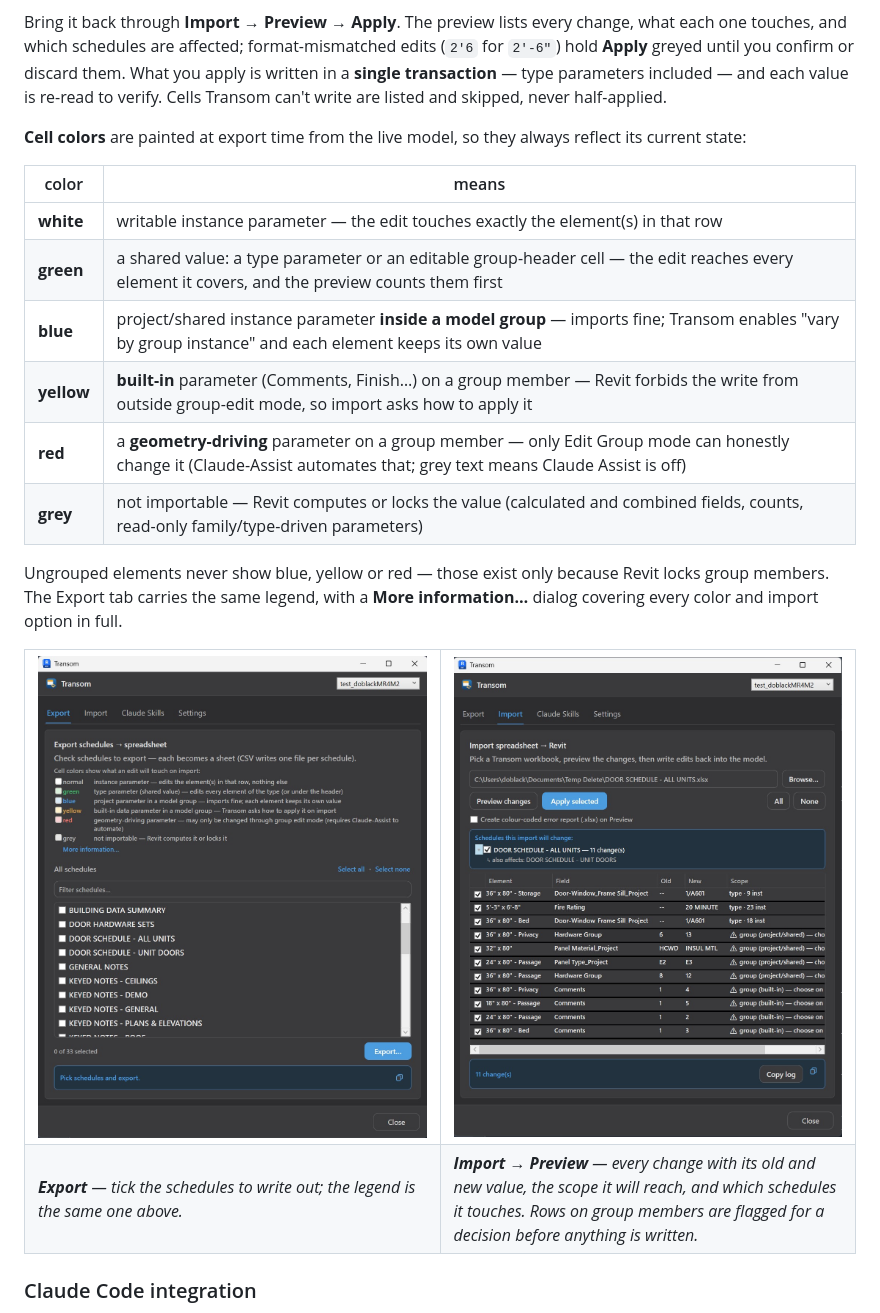
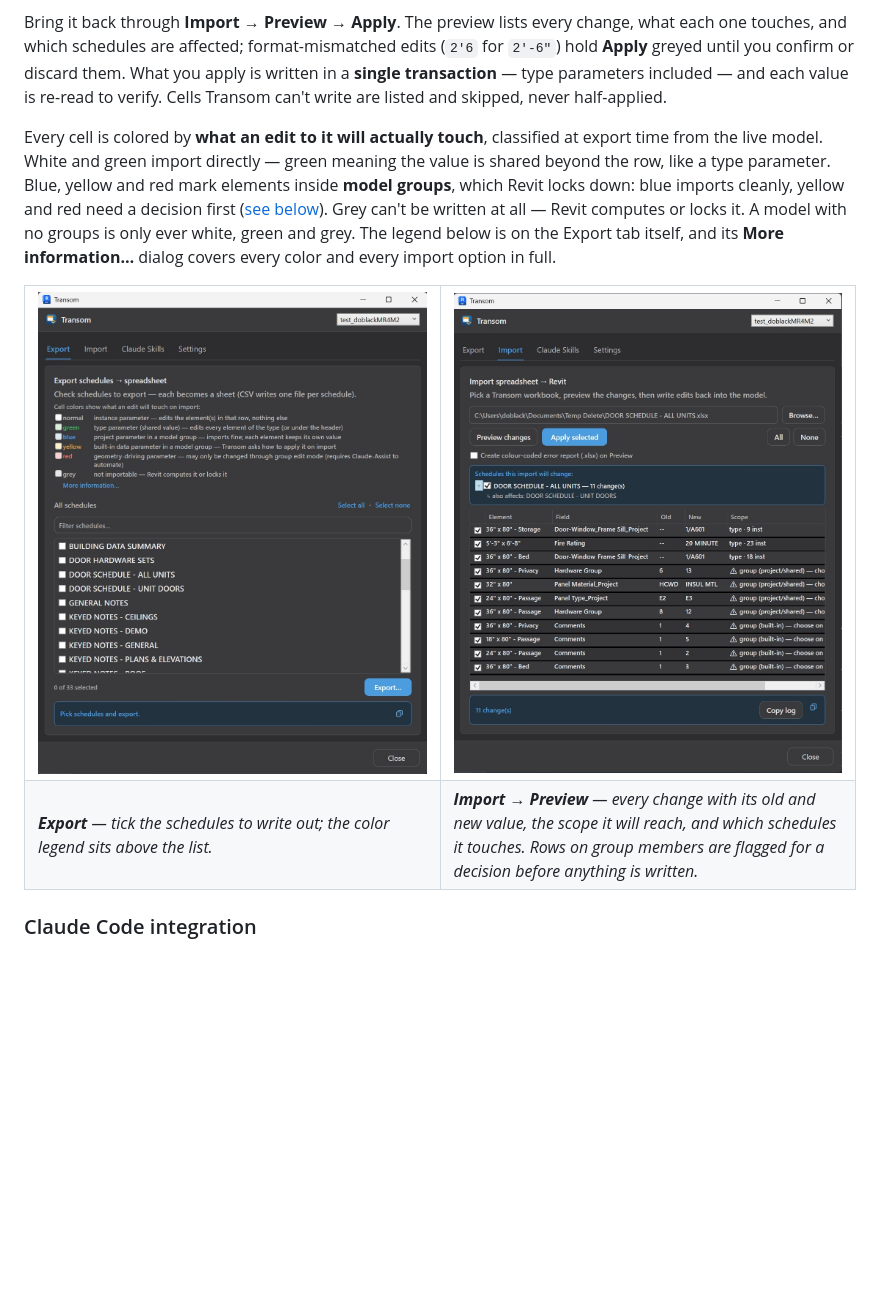
Before and after one commit to Dave5264/transom-revit, a Markdown page: Readme.md, the part around the change. Drawn GitHub-style; blank space fills up the shorter version.

Commit message:
docs: replace the README color table with prose the screenshot doesn't repeat
The six-row legend table restated what the Export screenshot directly below it
already shows, and it was the longest block in the section. Replaced with one
paragraph on the idea (colored by what an edit will touch; white/green write
directly, blue/yellow/red are group members, grey is unwritable) and a pointer
to the in-app More information dialog, which is the real reference.

The table was the only text-based copy of the legend, so the Export
screenshot's alt text now enumerates all six colors — the legend survives for
screen readers and when images don't load.

Co-Authored-By: Claude Opus 5 <noreply@anthropic.com>

```diff
--- a/Readme.md
+++ b/Readme.md
@@ -42,28 +42,21 @@ and which schedules are affected; format-mismatched edits (`2'6` for `2'-6"`) ho
 confirm or discard them. What you apply is written in a **single transaction** — type parameters included —
 and each value is re-read to verify. Cells Transom can't write are listed and skipped, never half-applied.
 
-**Cell colors** are painted at export time from the live model, so they always reflect its current state:
-
-| color | means |
-|---|---|
-| **white** | writable instance parameter — the edit touches exactly the element(s) in that row |
-| **green** | a shared value: a type parameter or an editable group-header cell — the edit reaches every element it covers, and the preview counts them first |
-| **blue** | project/shared instance parameter **inside a model group** — imports fine; Transom enables "vary by group instance" and each element keeps its own value |
-| **yellow** | **built-in** parameter (Comments, Finish…) on a group member — Revit forbids the write from outside group-edit mode, so import asks how to apply it |
-| **red** | a **geometry-driving** parameter on a group member — only Edit Group mode can honestly change it (Claude-Assist automates that; grey text means Claude Assist is off) |
-| **grey** | not importable — Revit computes or locks the value (calculated and combined fields, counts, read-only family/type-driven parameters) |
-
-Ungrouped elements never show blue, yellow or red — those exist only because Revit locks group members. The
-Export tab carries the same legend, with a **More information…** dialog covering every color and import
-option in full.
+Every cell is colored by **what an edit to it will actually touch**, classified at export time from the live
+model. White and green import directly — green meaning the value is shared beyond the row, like a type
+parameter. Blue, yellow and red mark elements inside **model groups**, which Revit locks down: blue imports
+cleanly, yellow and red need a decision first ([see below](#grouped-parameters--claude-assist)). Grey can't be
+written at all — Revit computes or locks it. A model with no groups is only ever white, green and grey. The
+legend below is on the Export tab itself, and its **More information…** dialog covers every color and every
+import option in full.
 
 <table>
 <tr>
-<td width="50%"><img src="docs/images/hub-export.jpg" alt="Transom Schedule Hub, Export tab: the cell-color legend above a checklist of the model's schedules" width="100%"></td>
+<td width="50%"><img src="docs/images/hub-export.jpg" alt="Transom Schedule Hub, Export tab. The cell-color legend reads: normal — instance parameter, edits the element(s) in that row, nothing else; green — type parameter (shared value), edits every element of the type or under the header; blue — project parameter in a model group, imports fine, each element keeps its own value; yellow — built-in data parameter in a model group, Transom asks how to apply it on import; red — geometry-driving parameter, may only be changed through group edit mode, requires Claude-Assist to automate; grey — not importable, Revit computes it or locks it. Below the legend is a checklist of the model's schedules." width="100%"></td>
 <td width="50%"><img src="docs/images/hub-import-preview.jpg" alt="Transom Schedule Hub, Import tab: a preview listing 11 changes with element, field, old value, new value and scope, plus the schedules the import will change" width="100%"></td>
 </tr>
 <tr>
-<td><em><b>Export</b> — tick the schedules to write out; the legend is the same one above.</em></td>
+<td><em><b>Export</b> — tick the schedules to write out; the color legend sits above the list.</em></td>
 <td><em><b>Import → Preview</b> — every change with its old and new value, the scope it will reach, and which schedules it touches. Rows on group members are flagged for a decision before anything is written.</em></td>
 </tr>
 </table>
```
